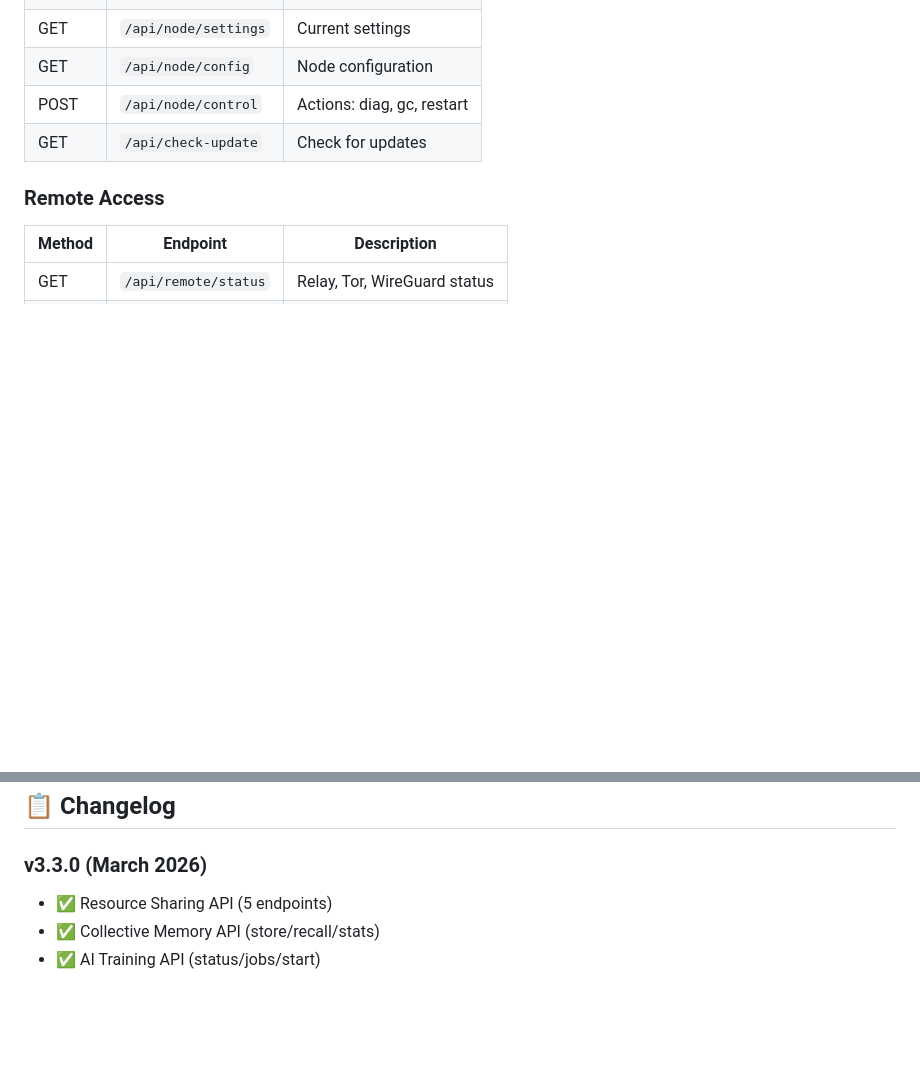
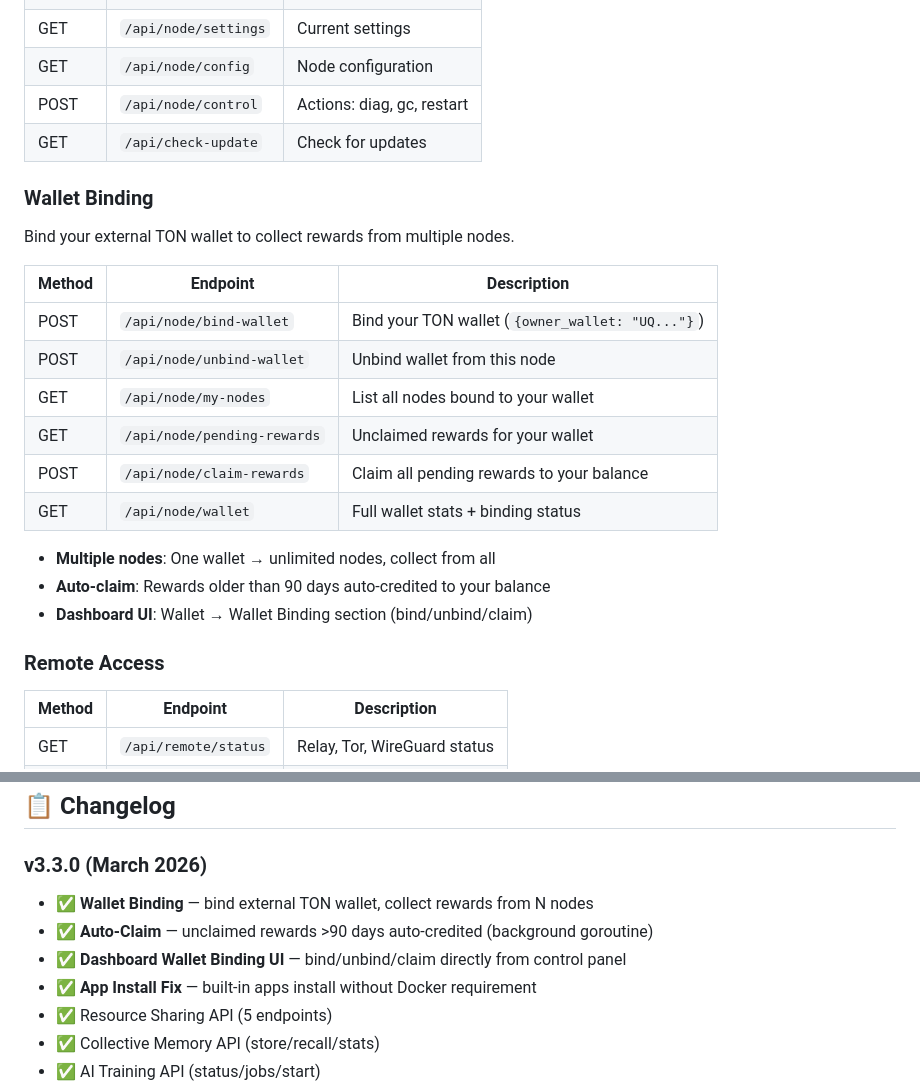
Before and after one commit to gstdcoin/gstdbot, a Markdown page: README.md, 2 parts joined by grey strips. GitHub-like rendering; blank space fills up the shorter version.

Commit message:
docs: wallet binding API + auto-claim in README + changelog
- Added Wallet Binding section to API Reference (6 endpoints)
- Documented multi-node support, auto-claim, dashboard UI
- Updated changelog with wallet binding, auto-claim, app install fix

```diff
--- a/README.md
+++ b/README.md
@@ -230,6 +230,23 @@ All endpoints available at `http://localhost:8091`
 | POST   | `/api/node/control`  | Actions: diag, gc, restart |
 | GET    | `/api/check-update`  | Check for updates          |
 
+### Wallet Binding
+
+Bind your external TON wallet to collect rewards from multiple nodes.
+
+| Method | Endpoint                   | Description                                            |
+| ------ | -------------------------- | ------------------------------------------------------ |
+| POST   | `/api/node/bind-wallet`    | Bind your TON wallet (`{owner_wallet: "UQ..."}`)       |
+| POST   | `/api/node/unbind-wallet`  | Unbind wallet from this node                           |
+| GET    | `/api/node/my-nodes`       | List all nodes bound to your wallet                    |
+| GET    | `/api/node/pending-rewards`| Unclaimed rewards for your wallet                      |
+| POST   | `/api/node/claim-rewards`  | Claim all pending rewards to your balance              |
+| GET    | `/api/node/wallet`         | Full wallet stats + binding status                     |
+
+- **Multiple nodes**: One wallet → unlimited nodes, collect from all
+- **Auto-claim**: Rewards older than 90 days auto-credited to your balance
+- **Dashboard UI**: Wallet → Wallet Binding section (bind/unbind/claim)
+
 ### Remote Access
 
 | Method | Endpoint             | Description                  |
@@ -259,6 +276,10 @@ bash reinstall.sh --reset
 
 ### v3.3.0 (March 2026)
 
+- ✅ **Wallet Binding** — bind external TON wallet, collect rewards from N nodes
+- ✅ **Auto-Claim** — unclaimed rewards >90 days auto-credited (background goroutine)
+- ✅ **Dashboard Wallet Binding UI** — bind/unbind/claim directly from control panel
+- ✅ **App Install Fix** — built-in apps install without Docker requirement
 - ✅ Resource Sharing API (5 endpoints)
 - ✅ Collective Memory API (store/recall/stats)
 - ✅ AI Training API (status/jobs/start)
```
